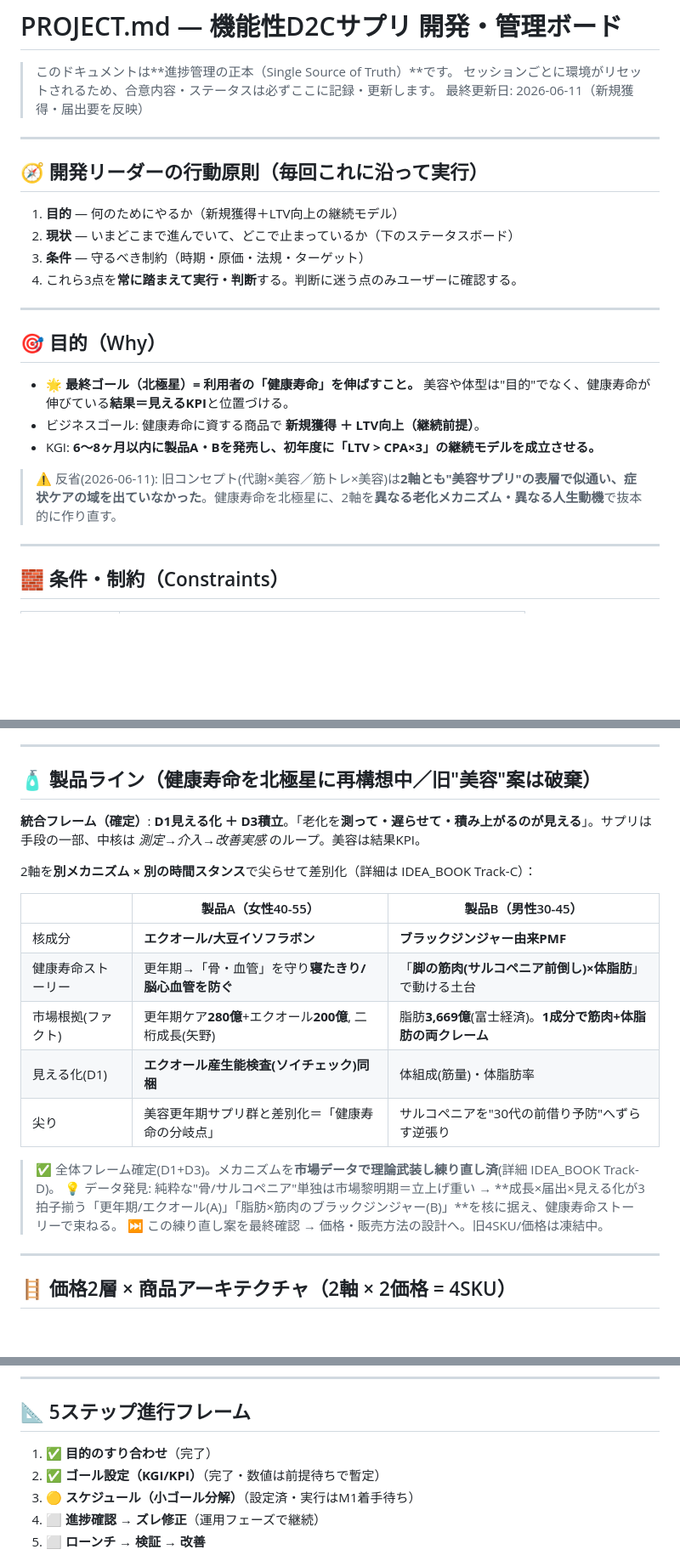
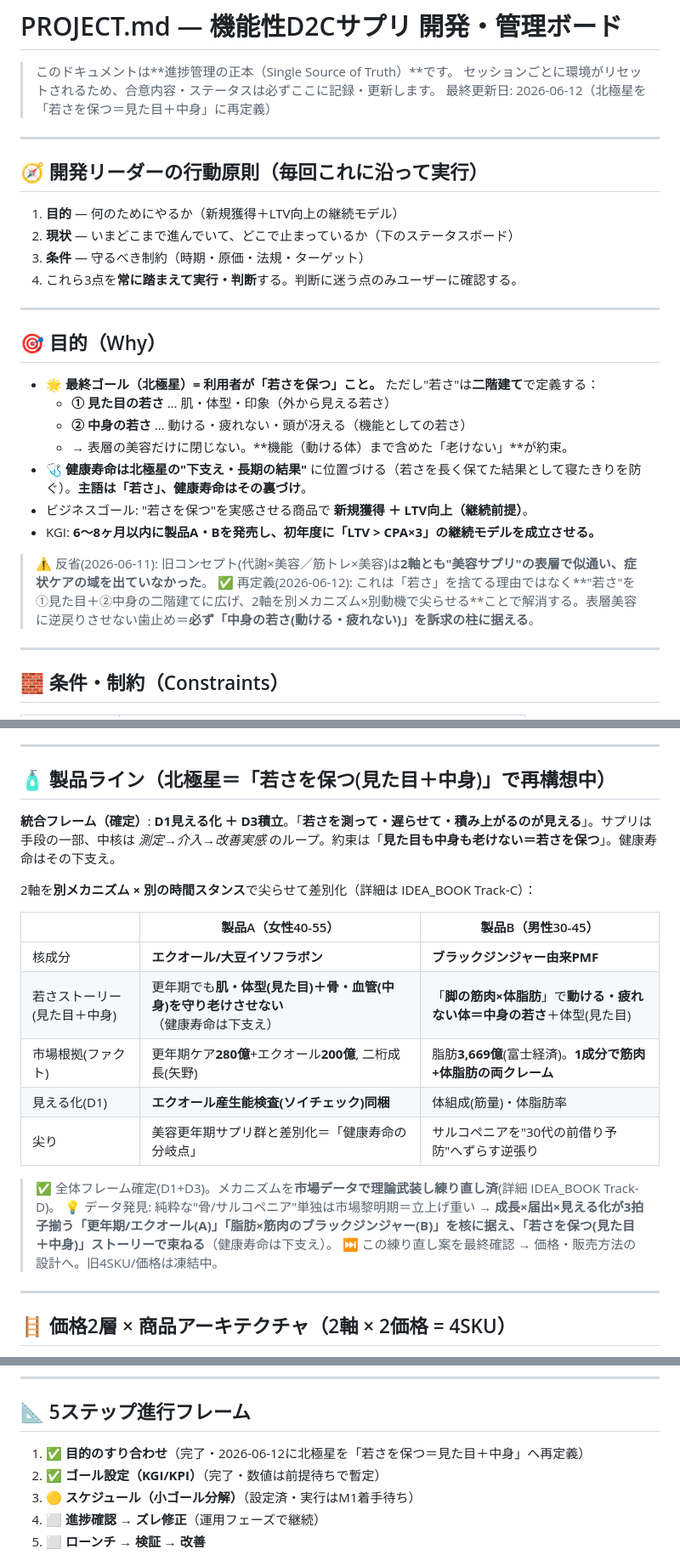
Before and after one commit to mackai100913-cmd/codex-test, a Markdown page: PROJECT.md, 3 parts joined by grey strips. Shown at 85% size. Rendered like a GitHub page; blank space fills up the shorter version.

Commit message:
北極星を「若さを保つ(見た目＋中身の二階建て)」に再定義。健康寿命は下支え・結果に格下げ。表層美容への逆戻り防止に『中身の若さ(動ける・疲れない)』を訴求の柱と明文化。製品A/Bのメカニズムは維持し物語の被せ方のみ更新

```diff
--- a/PROJECT.md
+++ b/PROJECT.md
@@ -2,7 +2,7 @@
 
 > このドキュメントは**進捗管理の正本（Single Source of Truth）**です。
 > セッションごとに環境がリセットされるため、合意内容・ステータスは必ずここに記録・更新します。
-> 最終更新日: 2026-06-11（新規獲得・届出要を反映）
+> 最終更新日: 2026-06-12（北極星を「若さを保つ＝見た目＋中身」に再定義）
 
 ---
 
@@ -17,11 +17,16 @@
 
 ## 🎯 目的（Why）
 
-- 🌟 **最終ゴール（北極星）= 利用者の「健康寿命」を伸ばすこと。** 美容や体型は"目的"でなく、健康寿命が伸びている**結果＝見えるKPI**と位置づける。
-- ビジネスゴール: 健康寿命に資する商品で **新規獲得 ＋ LTV向上（継続前提）**。
+- 🌟 **最終ゴール（北極星）= 利用者が「若さを保つ」こと。** ただし"若さ"は**二階建て**で定義する：
+  - **① 見た目の若さ** … 肌・体型・印象（外から見える若さ）
+  - **② 中身の若さ** … 動ける・疲れない・頭が冴える（機能としての若さ）
+  - → 表層の美容だけに閉じない。**機能（動ける体）まで含めた「老けない」**が約束。
+- 🩺 **健康寿命は北極星の"下支え・長期の結果"** に位置づける（若さを長く保てた結果として寝たきりを防ぐ）。**主語は「若さ」、健康寿命はその裏づけ**。
+- ビジネスゴール: "若さを保つ"を実感させる商品で **新規獲得 ＋ LTV向上（継続前提）**。
 - KGI: **6〜8ヶ月以内に製品A・Bを発売し、初年度に「LTV > CPA×3」の継続モデルを成立させる。**
 
-> ⚠️ 反省(2026-06-11): 旧コンセプト(代謝×美容／筋トレ×美容)は**2軸とも"美容サプリ"の表層で似通い、症状ケアの域を出ていなかった**。健康寿命を北極星に、2軸を**異なる老化メカニズム・異なる人生動機**で抜本的に作り直す。
+> ⚠️ 反省(2026-06-11): 旧コンセプト(代謝×美容／筋トレ×美容)は**2軸とも"美容サプリ"の表層で似通い、症状ケアの域を出ていなかった**。
+> ✅ 再定義(2026-06-12): これは「若さ」を捨てる理由ではなく**"若さ"を①見た目＋②中身の二階建てに広げ、2軸を別メカニズム×別動機で尖らせる**ことで解消する。表層美容に逆戻りさせない歯止め＝**必ず「中身の若さ(動ける・疲れない)」を訴求の柱に据える**。
 
 ---
 
@@ -43,22 +48,22 @@
 
 ---
 
-## 🧴 製品ライン（健康寿命を北極星に再構想中／旧"美容"案は破棄）
+## 🧴 製品ライン（北極星＝「若さを保つ(見た目＋中身)」で再構想中）
 
-**統合フレーム（確定）**: **D1見える化 ＋ D3積立**。「老化を**測って・遅らせて・積み上がるのが見える**」。サプリは手段の一部、中核は *測定→介入→改善実感* のループ。美容は結果KPI。
+**統合フレーム（確定）**: **D1見える化 ＋ D3積立**。「**若さを測って・遅らせて・積み上がるのが見える**」。サプリは手段の一部、中核は *測定→介入→改善実感* のループ。約束は「**見た目も中身も老けない＝若さを保つ**」。健康寿命はその下支え。
 
 2軸を**別メカニズム × 別の時間スタンス**で尖らせて差別化（詳細は IDEA_BOOK Track-C）：
 
 | | 製品A（女性40-55） | 製品B（男性30-45） |
 |---|---|---|
 | 核成分 | **エクオール/大豆イソフラボン** | **ブラックジンジャー由来PMF** |
-| 健康寿命ストーリー | 更年期→「骨・血管」を守り**寝たきり/脳心血管を防ぐ** | 「**脚の筋肉(サルコペニア前倒し)×体脂肪**」で動ける土台 |
+| 若さストーリー(見た目＋中身) | 更年期でも**肌・体型(見た目)＋骨・血管(中身)を守り老けさせない**（健康寿命は下支え） | 「**脚の筋肉×体脂肪**」で**動ける・疲れない体＝中身の若さ**＋体型(見た目) |
 | 市場根拠(ファクト) | 更年期ケア**280億**+エクオール**200億**, 二桁成長(矢野) | 脂肪**3,669億**(富士経済)。**1成分で筋肉+体脂肪の両クレーム** |
 | 見える化(D1) | **エクオール産生能検査(ソイチェック)同梱** | 体組成(筋量)・体脂肪率 |
 | 尖り | 美容更年期サプリ群と差別化＝「健康寿命の分岐点」 | サルコペニアを"30代の前借り予防"へずらす逆張り |
 
 > ✅ 全体フレーム確定(D1+D3)。メカニズムを**市場データで理論武装し練り直し済**(詳細 IDEA_BOOK Track-D)。
-> 💡 データ発見: 純粋な"骨/サルコペニア"単独は市場黎明期＝立上げ重い → **成長×届出×見える化が3拍子揃う「更年期/エクオール(A)」「脂肪×筋肉のブラックジンジャー(B)」**を核に据え、健康寿命ストーリーで束ねる。
+> 💡 データ発見: 純粋な"骨/サルコペニア"単独は市場黎明期＝立上げ重い → **成長×届出×見える化が3拍子揃う「更年期/エクオール(A)」「脂肪×筋肉のブラックジンジャー(B)」**を核に据え、**「若さを保つ(見た目＋中身)」ストーリーで束ねる**（健康寿命は下支え）。
 > ⏭ この練り直し案を最終確認 → 価格・販売方法の設計へ。旧4SKU/価格は凍結中。
 
 ---
@@ -81,7 +86,7 @@
 
 ## 📐 5ステップ進行フレーム
 
-1. ✅ **目的のすり合わせ**（完了）
+1. ✅ **目的のすり合わせ**（完了・2026-06-12に北極星を「若さを保つ＝見た目＋中身」へ再定義）
 2. ✅ **ゴール設定（KGI/KPI）**（完了・数値は前提待ちで暫定）
 3. 🟡 **スケジュール（小ゴール分解）**（設定済・実行はM1着手待ち）
 4. ⬜ **進捗確認 → ズレ修正**（運用フェーズで継続）
```
Also changed, not shown: other parts of PROJECT.md (+1 -0 lines).
